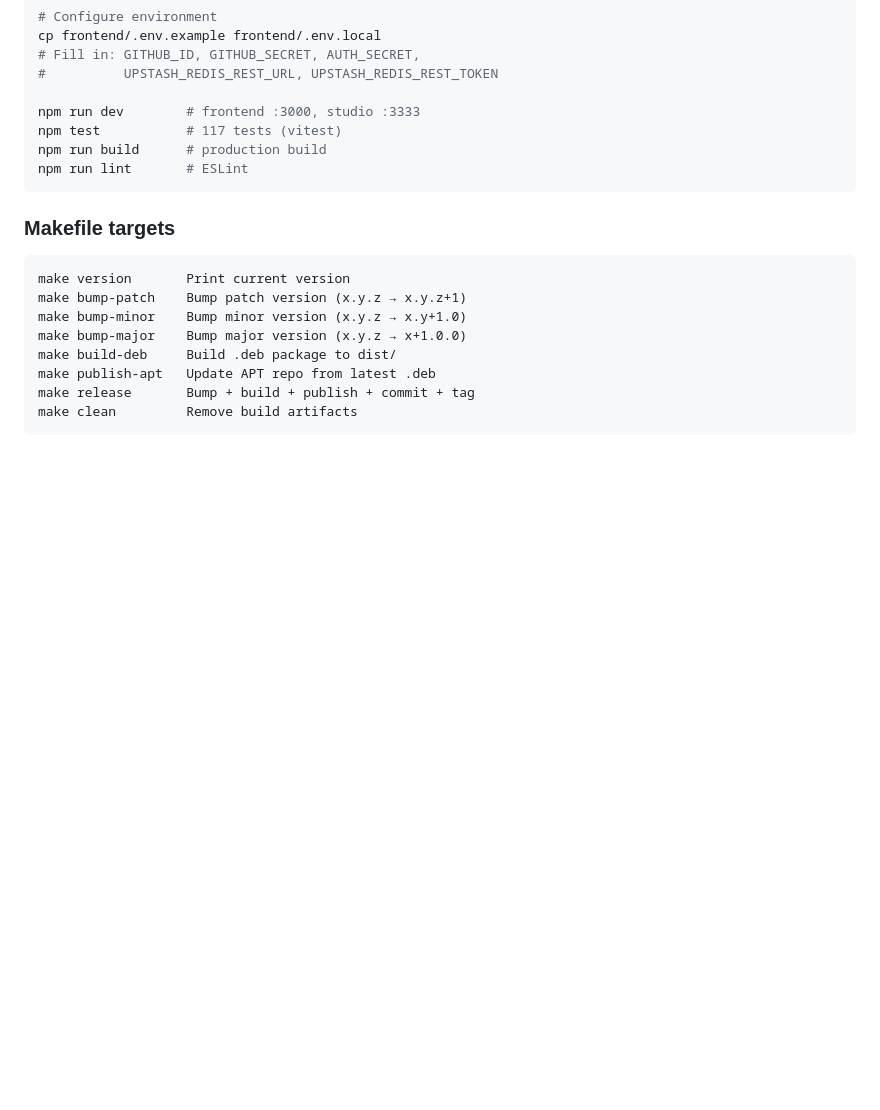
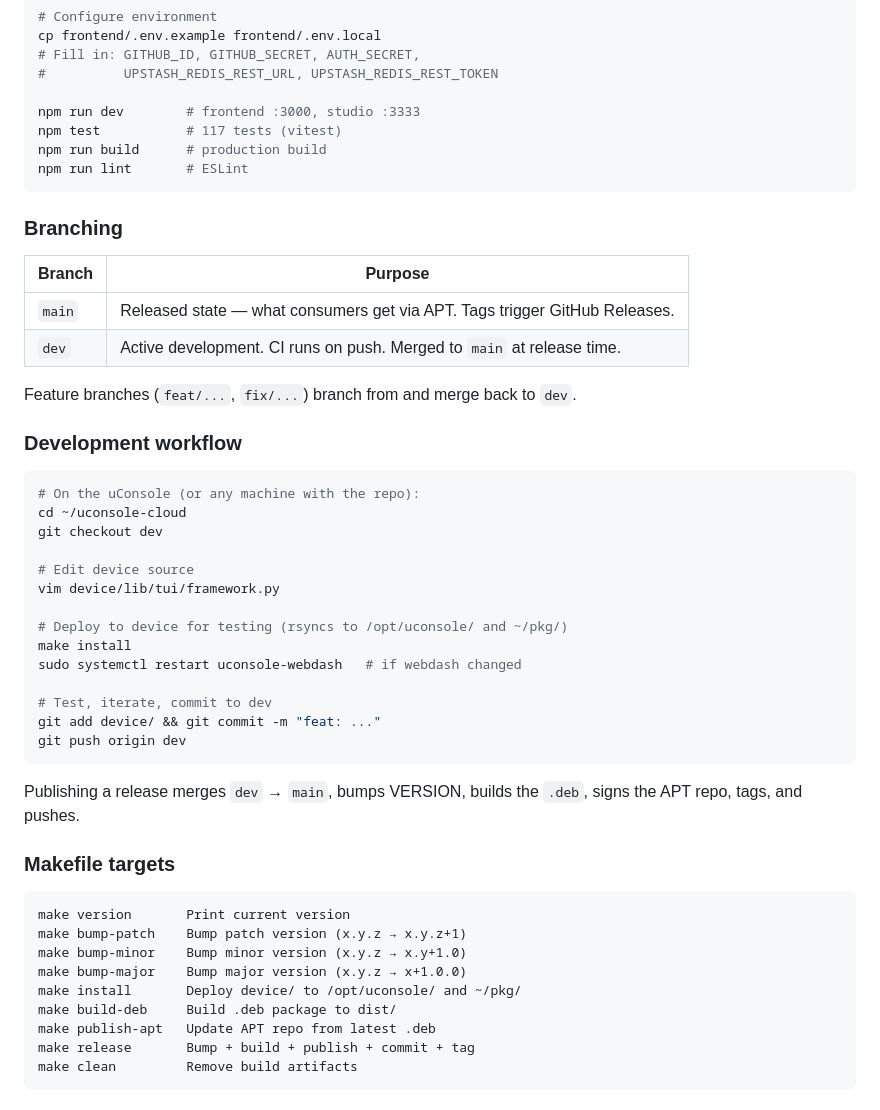
Before and after one commit to mikevitelli/uconsole-cloud, a Markdown page: README.md, the part around the change. Drawn GitHub-style; blank space fills up the shorter version.

Commit message:
docs: v0.1.5 changelog, branching workflow, make install in README
Co-Authored-By: Claude Opus 4.6 (1M context) <noreply@anthropic.com>

````diff
--- a/README.md
+++ b/README.md
@@ -353,6 +353,36 @@ npm run build      # production build
 npm run lint       # ESLint
 ```
 
+### Branching
+
+| Branch | Purpose |
+|--------|---------|
+| `main` | Released state — what consumers get via APT. Tags trigger GitHub Releases. |
+| `dev` | Active development. CI runs on push. Merged to `main` at release time. |
+
+Feature branches (`feat/...`, `fix/...`) branch from and merge back to `dev`.
+
+### Development workflow
+
+```bash
+# On the uConsole (or any machine with the repo):
+cd ~/uconsole-cloud
+git checkout dev
+
+# Edit device source
+vim device/lib/tui/framework.py
+
+# Deploy to device for testing (rsyncs to /opt/uconsole/ and ~/pkg/)
+make install
+sudo systemctl restart uconsole-webdash   # if webdash changed
+
+# Test, iterate, commit to dev
+git add device/ && git commit -m "feat: ..."
+git push origin dev
+```
+
+Publishing a release merges `dev` → `main`, bumps VERSION, builds the `.deb`, signs the APT repo, tags, and pushes.
+
 ### Makefile targets
 
 ```
@@ -360,6 +390,7 @@ make version       Print current version
 make bump-patch    Bump patch version (x.y.z → x.y.z+1)
 make bump-minor    Bump minor version (x.y.z → x.y+1.0)
 make bump-major    Bump major version (x.y.z → x+1.0.0)
+make install       Deploy device/ to /opt/uconsole/ and ~/pkg/
 make build-deb     Build .deb package to dist/
 make publish-apt   Update APT repo from latest .deb
 make release       Bump + build + publish + commit + tag
````
Also changed, not shown: CHANGELOG.md (+22 -0 lines).
